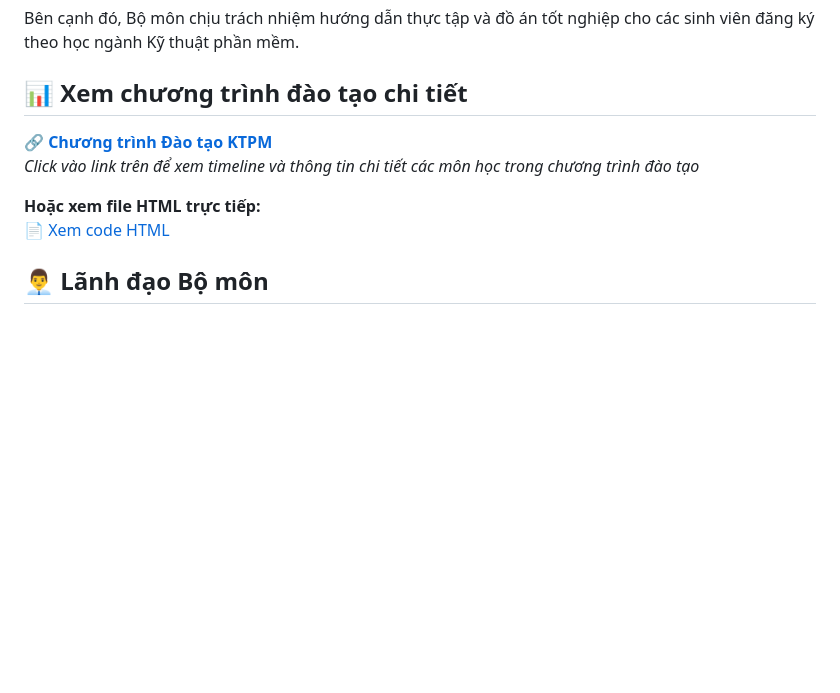
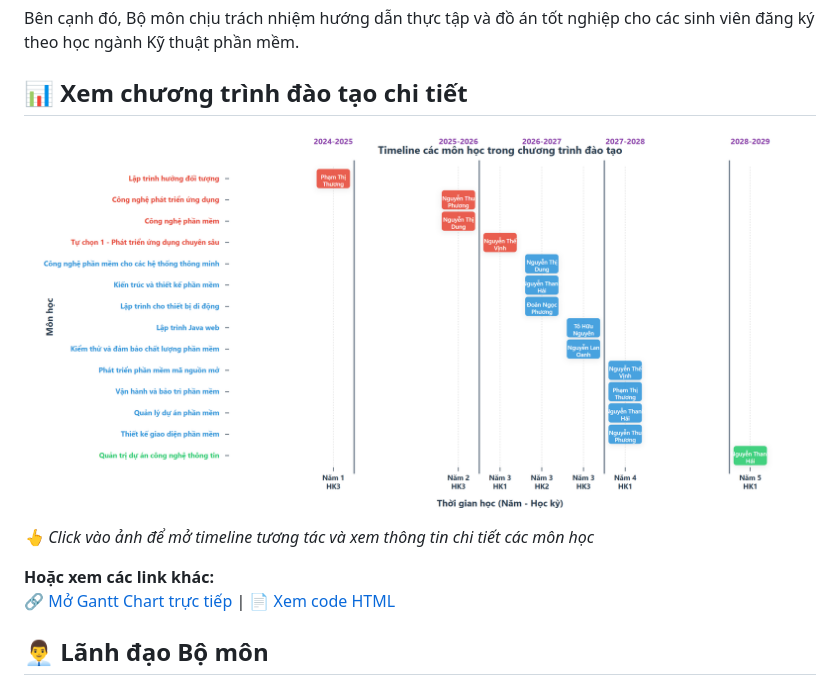
Before and after one commit to ictu-se/KTPM, a Markdown page: README.md, the part around the change. Rendered like a GitHub page; pictures changed too: KTPM.png (added); blank space fills up the shorter version.

```diff
--- a/README.md
+++ b/README.md
@@ -11,11 +11,13 @@ Bộ môn Công nghệ Phần mềm, trực thuộc Khoa Công nghệ Thông tin
 Bên cạnh đó, Bộ môn chịu trách nhiệm hướng dẫn thực tập và đồ án tốt nghiệp cho các sinh viên đăng ký theo học ngành Kỹ thuật phần mềm.
 
 ## 📊 Xem chương trình đào tạo chi tiết
-**[🔗 Chương trình Đào tạo KTPM](https://ictu-software-engineering.github.io/KTPM/KTPM.html)**
-*Click vào link trên để xem timeline và thông tin chi tiết các môn học trong chương trình đào tạo*
 
-**Hoặc xem file HTML trực tiếp:**
-[📄 Xem code HTML](https://github.com/ictu-software-engineering/KTPM/blob/main/KTPM.html)
+[![Gantt Chart - Chương trình Đào tạo KTPM](./KTPM.png)](https://ictu-software-engineering.github.io/KTPM/KTPM.html)
+
+*👆 Click vào ảnh để mở timeline tương tác và xem thông tin chi tiết các môn học*
+
+**Hoặc xem các link khác:**
+🔗 [Mở Gantt Chart trực tiếp](https://ictu-software-engineering.github.io/KTPM/KTPM.html) | 📄 [Xem code HTML](https://github.com/ictu-software-engineering/KTPM/blob/main/KTPM.html)
 
 ## 👨‍💼 Lãnh đạo Bộ môn
 
```
